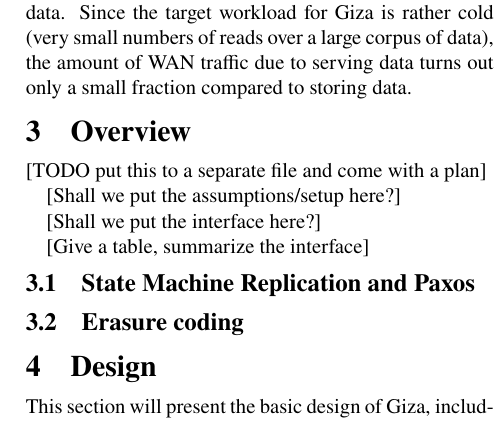
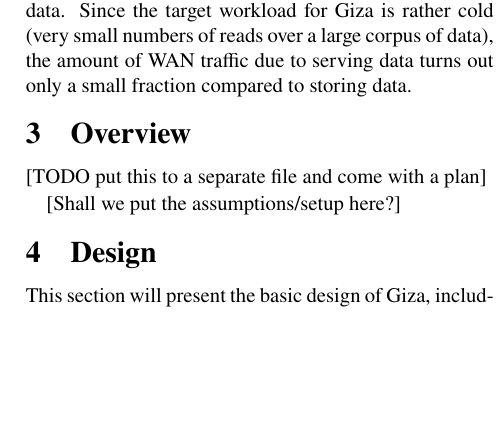
Before and after one commit to ylc265/giza-paper, a LaTeX paper (main.tex, which reads design.tex): part of one column of page 4 of 9, cut so that both start at the same text, the shorter picture padded with empty space. Compiled offline with pdfLaTeX.

Commit message:
disable overview

```diff
--- a/design.tex
+++ b/design.tex
@@ -4,22 +4,22 @@
 
 [Shall we put the assumptions/setup here?]
 
-[Shall we put the interface here?]
+%% [Shall we put the interface here?]
 
-[Give a table, summarize the interface]
+%% [Give a table, summarize the interface]
 
-% \subsection{Interface and Assumptions}
-% Giza is an erasure coding scheme for key/value stores and provide two operations: Put(Key, Value) and Get(Key), where Key and Value are arbitrary strings. Get(Key) returns the value of the latest Put for that key. (Add assumptions here + what giza is good for: Giza provides fault tolerance for non byzantine failures in an asynchronous network)
+%% % \subsection{Interface and Assumptions}
+%%                                 % Giza is an erasure coding scheme for key/value stores and provide two operations: Put(Key, Value) and Get(Key), where Key and Value are arbitrary strings. Get(Key) returns the value of the latest Put for that key. (Add assumptions here + what giza is good for: Giza provides fault tolerance for non byzantine failures in an asynchronous network)
 
 
-% operations  semantics
-% put
-% get
-% get_stale
+%% % operations  semantics
+%% % put
+%% % get
+%% % get_stale
 
-\subsection{State Machine Replication and Paxos}
+%% \subsection{State Machine Replication and Paxos}
 
-\subsection{Erasure coding}
+%% \subsection{Erasure coding}
 
 \section{Design}
 
```
